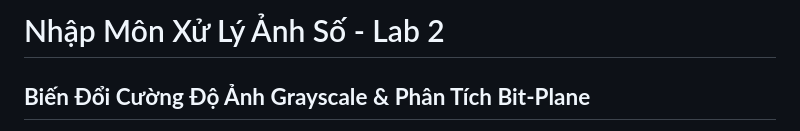
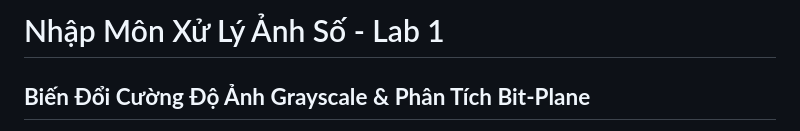
Before and after one commit to broletter/BTXLAS, a Markdown page: lab1/readme.md, the part around the change. Drawn GitHub-style.

```diff
--- a/lab1/readme.md
+++ b/lab1/readme.md
@@ -1,5 +1,5 @@
 
-# Nhập Môn Xử Lý Ảnh Số - Lab 2
+# Nhập Môn Xử Lý Ảnh Số - Lab 1
 ## **Biến Đổi Cường Độ Ảnh Grayscale & Phân Tích Bit-Plane**
 **Sinh viên thực hiện:** Hà Đại Vĩ
 **MSSV:** 2374802010551
```
